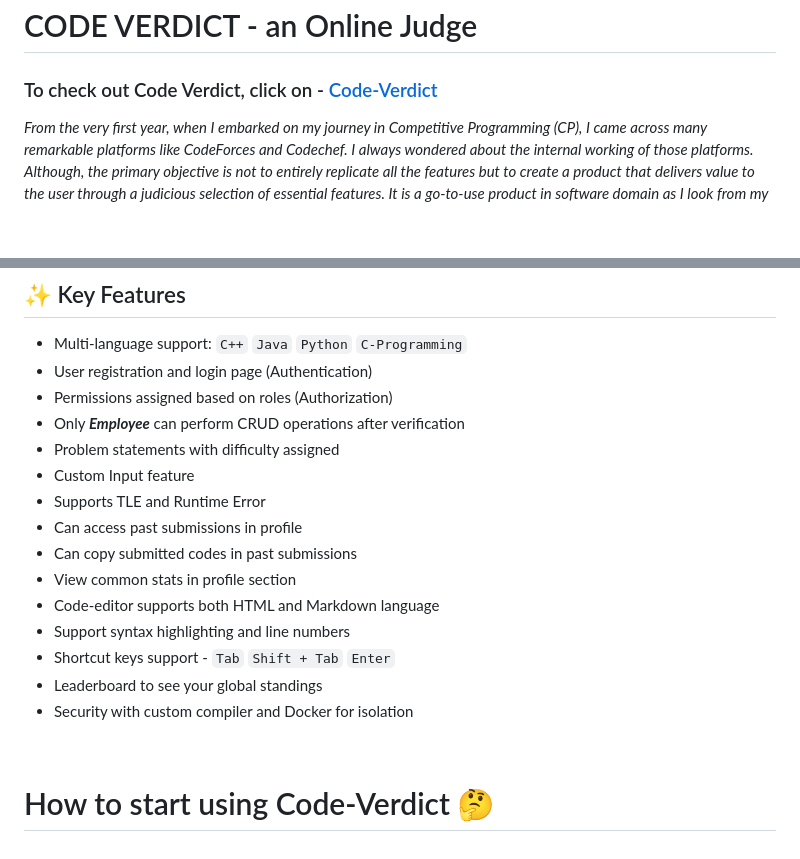
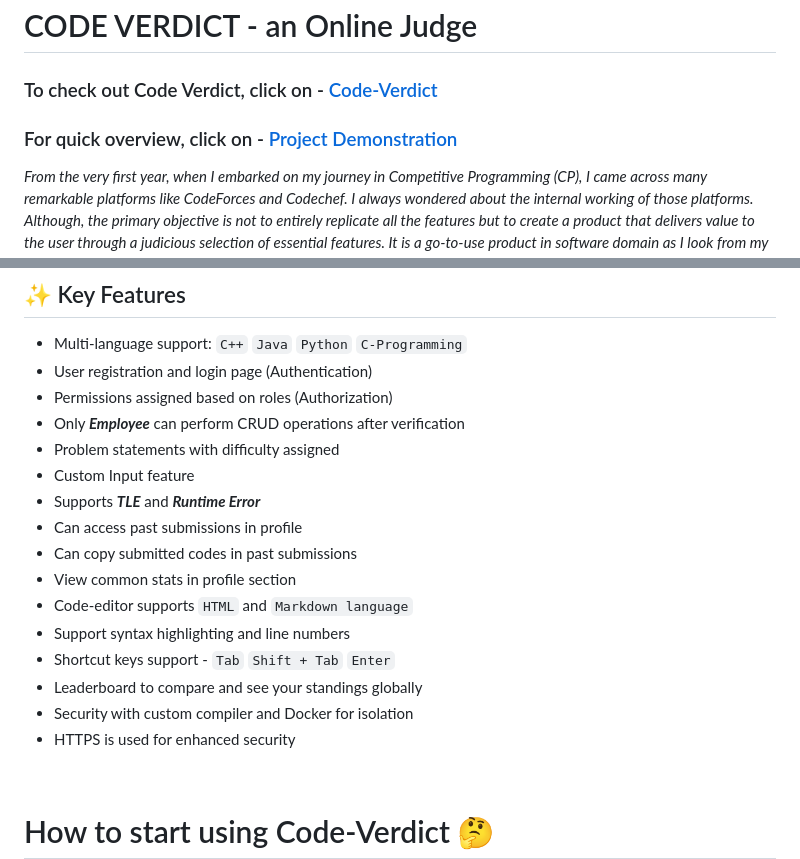
Before and after one commit to Devankar-iitP/Code-Verdict, a Markdown page: README.md, 2 parts joined by grey strips. GitHub-like rendering; blank space fills up the shorter version.

```diff
--- a/README.md
+++ b/README.md
@@ -1,5 +1,6 @@
 # CODE VERDICT - an Online Judge
 ### To check out Code Verdict, click on - <a href="https://code-verdict.me/">Code-Verdict</a>
+### For quick overview, click on - <a href="https://youtu.be/Ge1BIJ9gHHc">Project Demonstration</a>
 *From the very first year, when I embarked on my journey in Competitive Programming (CP), I came across many remarkable platforms like CodeForces and Codechef. I always wondered about the internal working of those platforms.
 Although, the primary objective is not to entirely replicate all the features but to create a product that delivers value to the user through a judicious selection of essential features. It is a go-to-use product in software domain as I look from my perspective.*
 
@@ -33,15 +34,16 @@ Here is the basic difference between them :
 - Only ***Employee*** can perform CRUD operations after verification
 - Problem statements with difficulty assigned
 - Custom Input feature
-- Supports TLE and Runtime Error
+- Supports ***TLE*** and ***Runtime Error***
 - Can access past submissions in profile
 - Can copy submitted codes in past submissions
 - View common stats in profile section
-- Code-editor supports both HTML and Markdown language
+- Code-editor supports `HTML` and `Markdown language`
 - Support syntax highlighting and line numbers
 - Shortcut keys support - `Tab` `Shift + Tab` `Enter`
-- Leaderboard to see your global standings
+- Leaderboard to compare and see your standings globally
 - Security with custom compiler and Docker for isolation
+- HTTPS is used for enhanced security
 
 <br>
 
```
